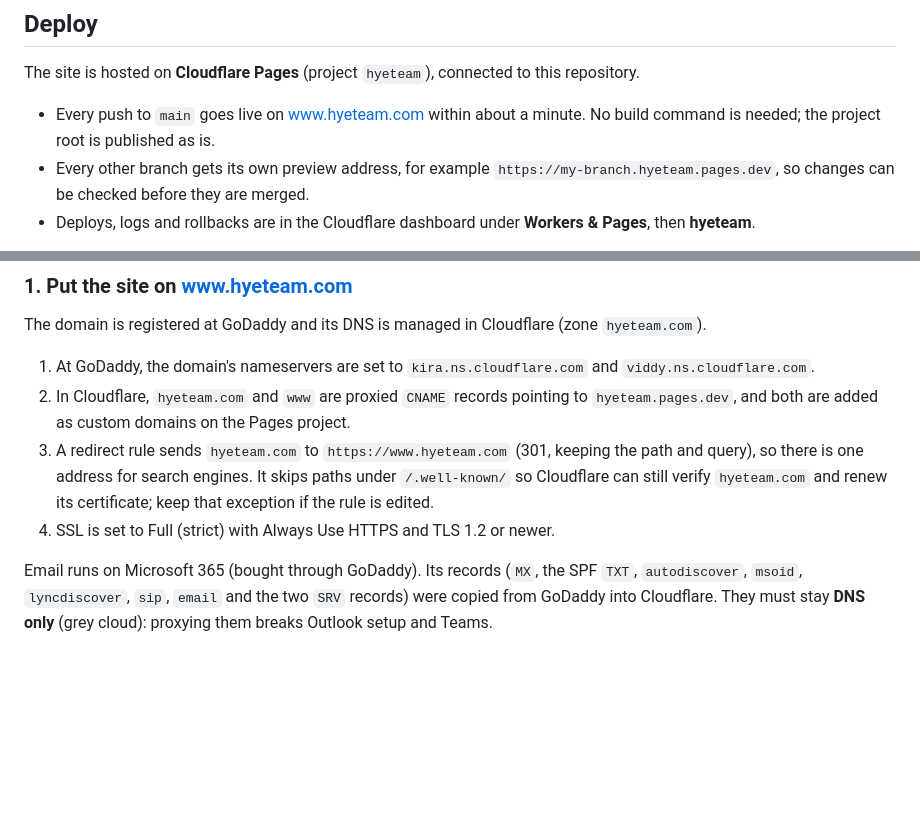
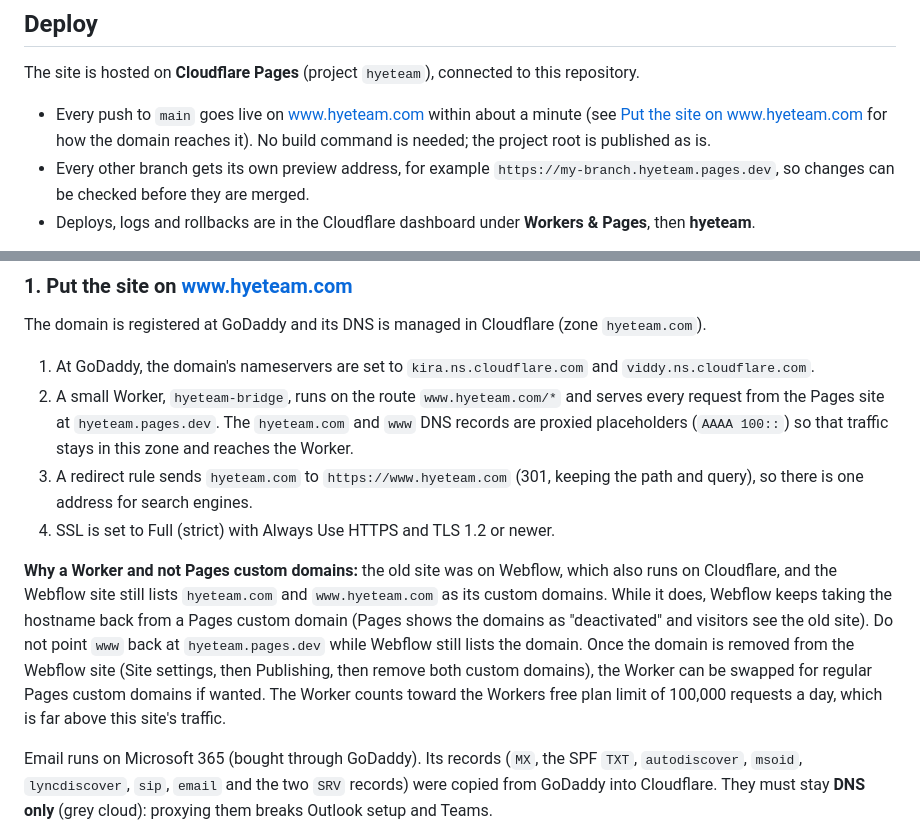
Before and after one commit to henrymosk1011/hyeteam-website, a Markdown page: README.md, 2 parts joined by grey strips. Drawn GitHub-style; blank space fills up the shorter version.

Commit message:
Document the Worker that serves www.hyeteam.com and why
The old Webflow site still lists hyeteam.com as a custom domain, and
since Webflow is also on Cloudflare it kept taking the hostname back
from the Pages custom domains. www.hyeteam.com is now served by a
small Worker in the hyeteam.com zone that fetches the Pages site, with
placeholder DNS records so traffic stays in the zone.

Co-Authored-By: Claude Opus 5.5 <noreply@anthropic.com>
Claude-Session: https://claude.ai/code/session_01Q8ghLSq7ofDiEyap4NLqVU

```diff
--- a/README.md
+++ b/README.md
@@ -65,7 +65,7 @@ npx serve .
 
 The site is hosted on **Cloudflare Pages** (project `hyeteam`), connected to this repository.
 
-* Every push to `main` goes live on www.hyeteam.com within about a minute. No build command is needed; the project root is published as is.
+* Every push to `main` goes live on www.hyeteam.com within about a minute (see [Put the site on www.hyeteam.com](#1-put-the-site-on-wwwhyeteamcom) for how the domain reaches it). No build command is needed; the project root is published as is.
 * Every other branch gets its own preview address, for example `https://my-branch.hyeteam.pages.dev`, so changes can be checked before they are merged.
 * Deploys, logs and rollbacks are in the Cloudflare dashboard under **Workers & Pages**, then **hyeteam**.
 
@@ -150,9 +150,11 @@ Already built in: a unique title and description on every page, canonical links,
 The domain is registered at GoDaddy and its DNS is managed in Cloudflare (zone `hyeteam.com`).
 
 1. At GoDaddy, the domain's nameservers are set to `kira.ns.cloudflare.com` and `viddy.ns.cloudflare.com`.
-2. In Cloudflare, `hyeteam.com` and `www` are proxied `CNAME` records pointing to `hyeteam.pages.dev`, and both are added as custom domains on the Pages project.
-3. A redirect rule sends `hyeteam.com` to `https://www.hyeteam.com` (301, keeping the path and query), so there is one address for search engines. It skips paths under `/.well-known/` so Cloudflare can still verify `hyeteam.com` and renew its certificate; keep that exception if the rule is edited.
+2. A small Worker, `hyeteam-bridge`, runs on the route `www.hyeteam.com/*` and serves every request from the Pages site at `hyeteam.pages.dev`. The `hyeteam.com` and `www` DNS records are proxied placeholders (`AAAA 100::`) so that traffic stays in this zone and reaches the Worker.
+3. A redirect rule sends `hyeteam.com` to `https://www.hyeteam.com` (301, keeping the path and query), so there is one address for search engines.
 4. SSL is set to Full (strict) with Always Use HTTPS and TLS 1.2 or newer.
+
+**Why a Worker and not Pages custom domains:** the old site was on Webflow, which also runs on Cloudflare, and the Webflow site still lists `hyeteam.com` and `www.hyeteam.com` as its custom domains. While it does, Webflow keeps taking the hostname back from a Pages custom domain (Pages shows the domains as "deactivated" and visitors see the old site). Do not point `www` back at `hyeteam.pages.dev` while Webflow still lists the domain. Once the domain is removed from the Webflow site (Site settings, then Publishing, then remove both custom domains), the Worker can be swapped for regular Pages custom domains if wanted. The Worker counts toward the Workers free plan limit of 100,000 requests a day, which is far above this site's traffic.
 
 Email runs on Microsoft 365 (bought through GoDaddy). Its records (`MX`, the SPF `TXT`, `autodiscover`, `msoid`, `lyncdiscover`, `sip`, `email` and the two `SRV` records) were copied from GoDaddy into Cloudflare. They must stay **DNS only** (grey cloud): proxying them breaks Outlook setup and Teams.
 
```
